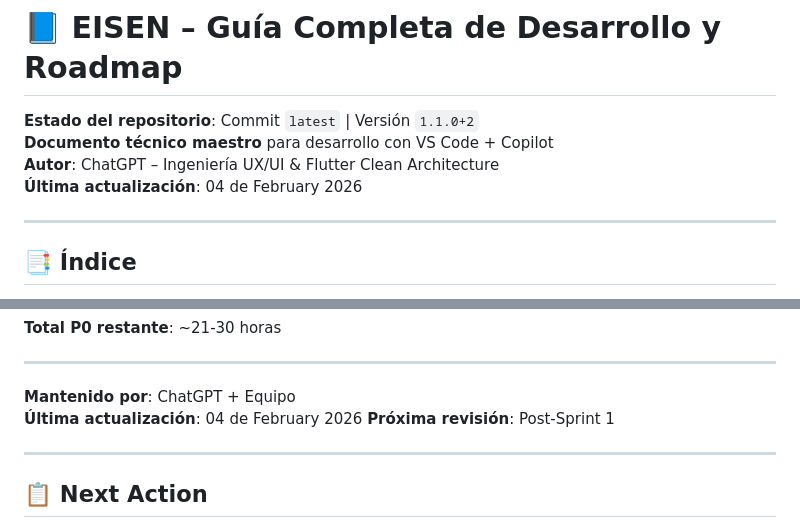
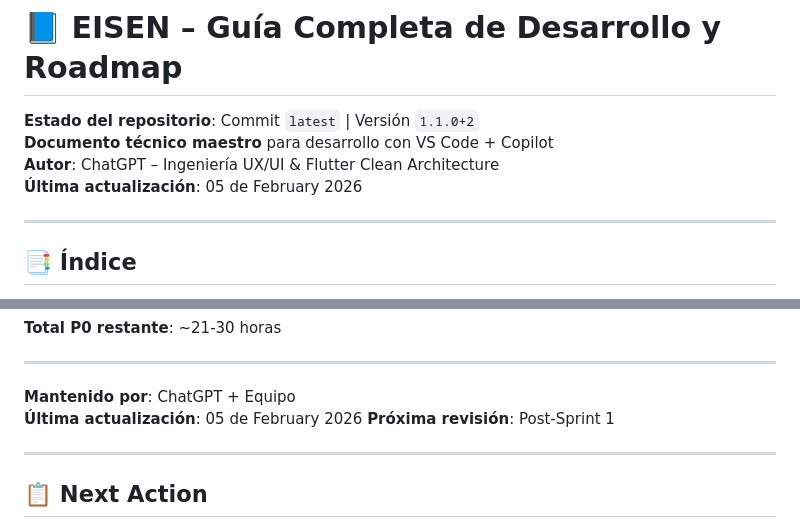
Before and after one commit to eliezeramaya/eisen, a Markdown page: docs/project_status.md, 2 parts joined by grey strips. Drawn GitHub-style.

Commit message:
🤖 Auto-update project status [2026-02-05]
- Updated metrics and progress
- Automated daily update

```diff
--- a/docs/project_status.md
+++ b/docs/project_status.md
@@ -3,7 +3,7 @@
 **Estado del repositorio**: Commit `latest` | Versión `1.1.0+2`
 **Documento técnico maestro** para desarrollo con VS Code + Copilot
 **Autor**: ChatGPT – Ingeniería UX/UI & Flutter Clean Architecture
-**Última actualización**: 04 de February 2026
+**Última actualización**: 05 de February 2026
 
 ---
 
@@ -2570,7 +2570,7 @@ Este documento representa el estado completo del proyecto **Eisen** con las últ
 ---
 
 **Mantenido por**: ChatGPT + Equipo
-**Última actualización**: 04 de February 2026
+**Última actualización**: 05 de February 2026
 **Próxima revisión**: Post-Sprint 1
 
 ---
```
